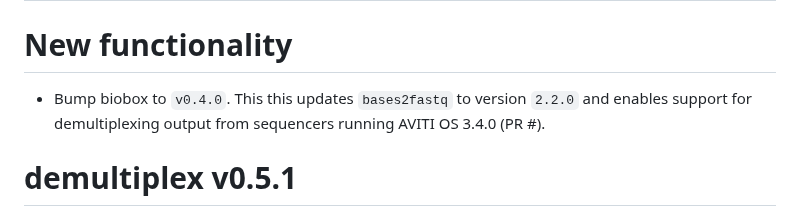
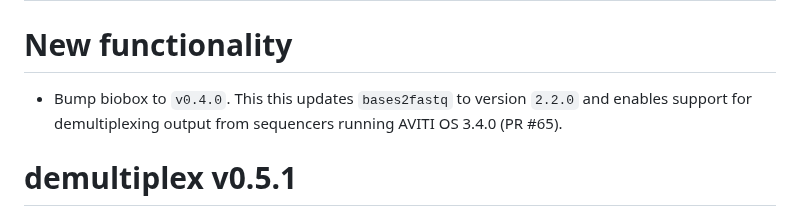
Before and after one commit to viash-hub/demultiplex, a Markdown page: CHANGELOG.md, the part around the change. Drawn GitHub-style.

Commit message:
Apply suggestions from code review

```diff
--- a/CHANGELOG.md
+++ b/CHANGELOG.md
@@ -3,7 +3,7 @@
 # New functionality
 
 * Bump biobox to `v0.4.0`. This this updates `bases2fastq` to version `2.2.0` and
-  enables support for demultiplexing output from sequencers running AVITI OS 3.4.0 (PR #).
+  enables support for demultiplexing output from sequencers running AVITI OS 3.4.0 (PR #65).
 
 # demultiplex v0.5.1
 
```
